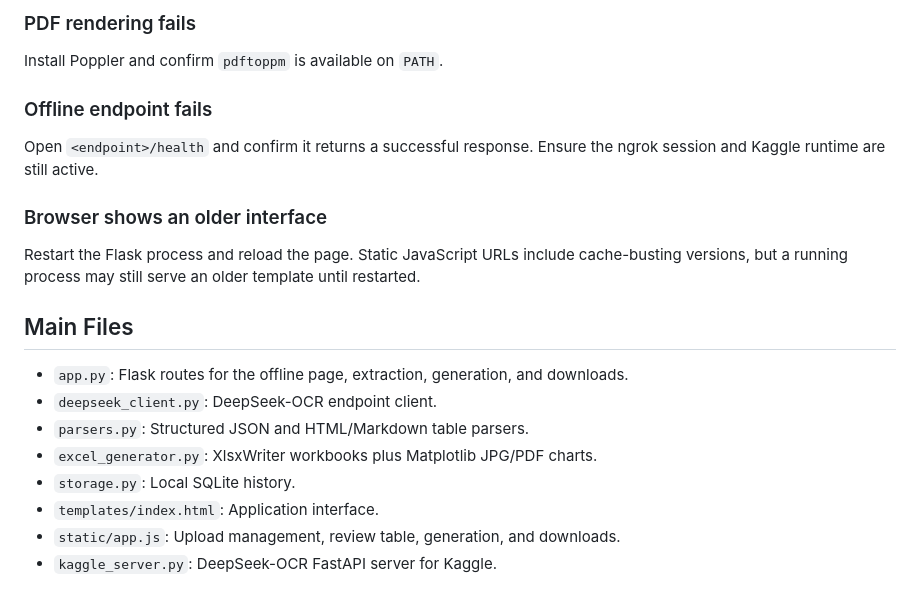
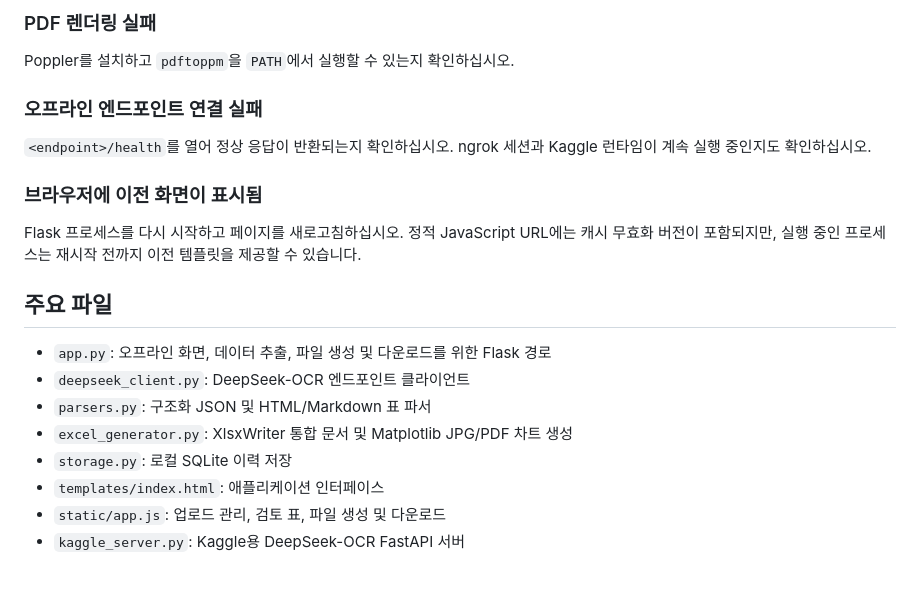
Before and after one commit to irfanqs/gmp-gas-test-automation, a Markdown page: README.md, the part around one of its changes. Rendered like a GitHub page.

Commit message:
docs: translate README to Korean

```diff
--- a/README.md
+++ b/README.md
@@ -168,23 +168,23 @@ OCR completed, but no valid measurement records were parsed. Confirm that the se
 
-### PDF rendering fails
+### PDF 렌더링 실패
 
-Install Poppler and confirm `pdftoppm` is available on `PATH`.
+Poppler를 설치하고 `pdftoppm`을 `PATH`에서 실행할 수 있는지 확인하십시오.
 
-### Offline endpoint fails
+### 오프라인 엔드포인트 연결 실패
 
-Open `<endpoint>/health` and confirm it returns a successful response. Ensure the ngrok session and Kaggle runtime are still active.
+`<endpoint>/health`를 열어 정상 응답이 반환되는지 확인하십시오. ngrok 세션과 Kaggle 런타임이 계속 실행 중인지도 확인하십시오.
 
-### Browser shows an older interface
+### 브라우저에 이전 화면이 표시됨
 
-Restart the Flask process and reload the page. Static JavaScript URLs include cache-busting versions, but a running process may still serve an older template until restarted.
+Flask 프로세스를 다시 시작하고 페이지를 새로고침하십시오. 정적 JavaScript URL에는 캐시 무효화 버전이 포함되지만, 실행 중인 프로세스는 재시작 전까지 이전 템플릿을 제공할 수 있습니다.
 
-## Main Files
+## 주요 파일
 
-- `app.py`: Flask routes for the offline page, extraction, generation, and downloads.
-- `deepseek_client.py`: DeepSeek-OCR endpoint client.
-- `parsers.py`: Structured JSON and HTML/Markdown table parsers.
-- `excel_generator.py`: XlsxWriter workbooks plus Matplotlib JPG/PDF charts.
-- `storage.py`: Local SQLite history.
-- `templates/index.html`: Application interface.
-- `static/app.js`: Upload management, review table, generation, and downloads.
-- `kaggle_server.py`: DeepSeek-OCR FastAPI server for Kaggle.
+- `app.py`: 오프라인 화면, 데이터 추출, 파일 생성 및 다운로드를 위한 Flask 경로
+- `deepseek_client.py`: DeepSeek-OCR 엔드포인트 클라이언트
+- `parsers.py`: 구조화 JSON 및 HTML/Markdown 표 파서
+- `excel_generator.py`: XlsxWriter 통합 문서 및 Matplotlib JPG/PDF 차트 생성
+- `storage.py`: 로컬 SQLite 이력 저장
+- `templates/index.html`: 애플리케이션 인터페이스
+- `static/app.js`: 업로드 관리, 검토 표, 파일 생성 및 다운로드
+- `kaggle_server.py`: Kaggle용 DeepSeek-OCR FastAPI 서버
```
Also changed, not shown: other parts of README.md (+63 -63 lines).
